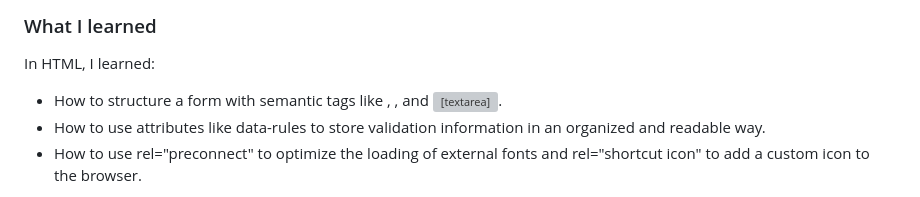
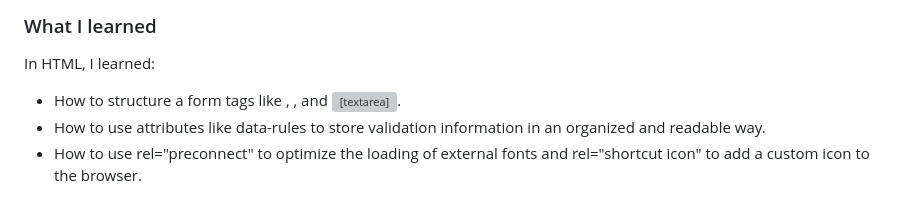
Before and after one commit to 1IMperaDOR0/formulario-de-contato.github.io, a Markdown page: README.md, the part around one of its changes. GitHub-like rendering; grey boxes are pictures that could not be loaded.

```diff
--- a/README.md
+++ b/README.md
@@ -66,7 +66,7 @@ Users should be able to:
 ### What I learned
 
 In HTML, I learned:
-- How to structure a form with semantic tags like <form>, <label>, <input> and <textarea>.
+- How to structure a form tags like <form>, <label>, <input> and <textarea>.
 - How to use attributes like data-rules to store validation information in an organized and readable way.
 - How to use rel="preconnect" to optimize the loading of external fonts and rel="shortcut icon" to add a custom icon to the browser.
 
```
Also changed, not shown: other parts of README.md (+1 -1 lines).
